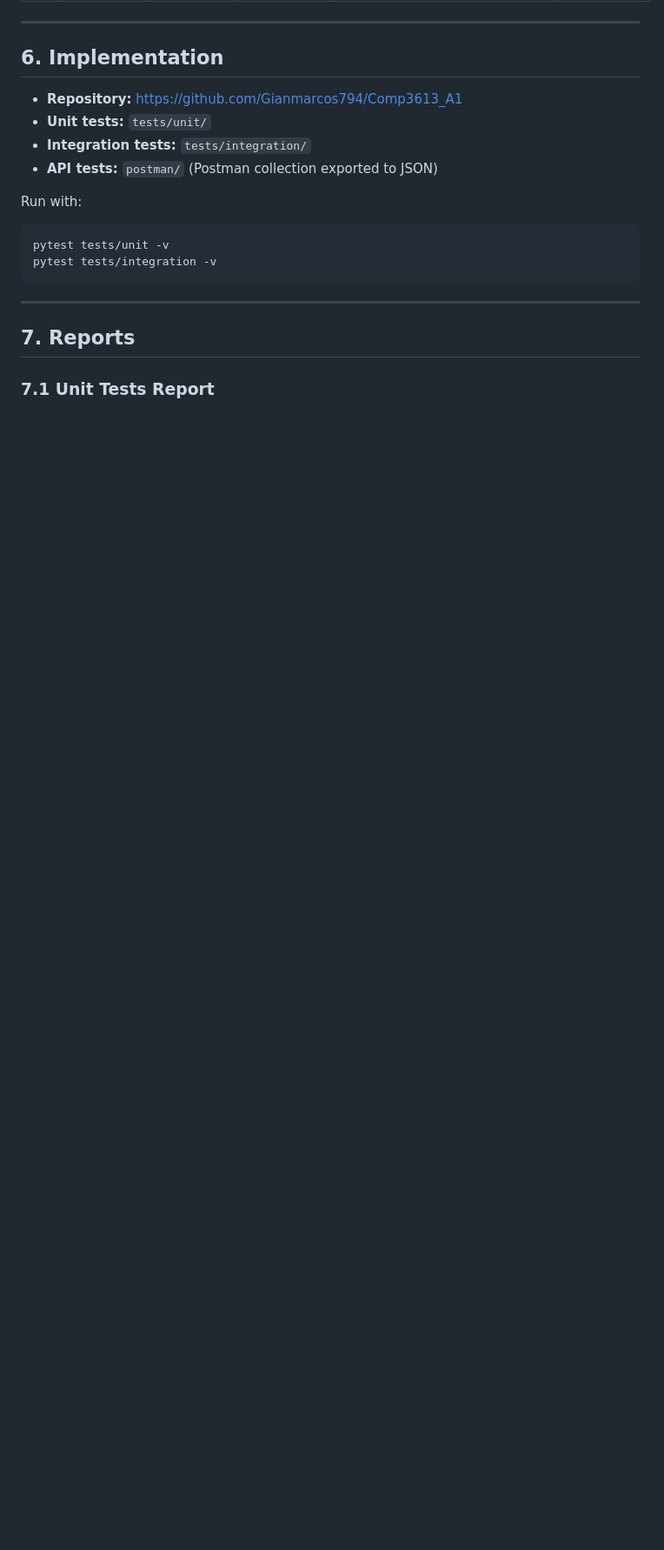
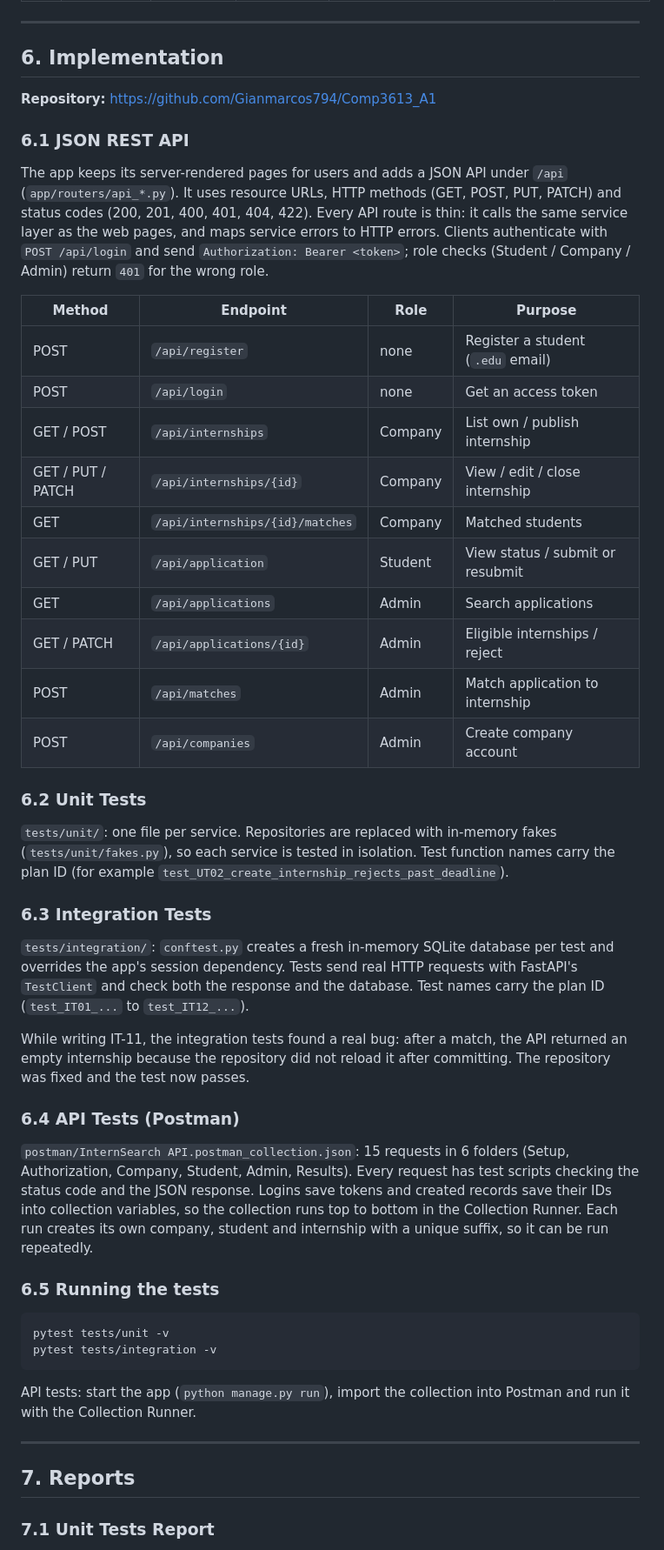
Before and after one commit to Gianmarcos794/Comp3613_A1, a Markdown page: docs/assignment2/report.md, the part around one of its changes. Shown at 87% size. Drawn GitHub-style; blank space fills up the shorter version.

Commit message:
postman done

````diff
--- a/docs/assignment2/report.md
+++ b/docs/assignment2/report.md
@@ -173,17 +173,47 @@ Integration tests send real HTTP requests to the JSON API with FastAPI's `TestCl
 
 ## 6. Implementation
 
-- **Repository:** https://github.com/Gianmarcos794/Comp3613_A1
-- **Unit tests:** `tests/unit/`
-- **Integration tests:** `tests/integration/`
-- **API tests:** `postman/` (Postman collection exported to JSON)
+**Repository:** https://github.com/Gianmarcos794/Comp3613_A1
 
-Run with:
+### 6.1 JSON REST API
+
+The app keeps its server-rendered pages for users and adds a JSON API under `/api` (`app/routers/api_*.py`). It uses resource URLs, HTTP methods (GET, POST, PUT, PATCH) and status codes (200, 201, 400, 401, 404, 422). Every API route is thin: it calls the same service layer as the web pages, and maps service errors to HTTP errors. Clients authenticate with `POST /api/login` and send `Authorization: Bearer <token>`; role checks (Student / Company / Admin) return `401` for the wrong role.
+
+| Method | Endpoint | Role | Purpose |
+|---|---|---|---|
+| POST | `/api/register` | none | Register a student (`.edu` email) |
+| POST | `/api/login` | none | Get an access token |
+| GET / POST | `/api/internships` | Company | List own / publish internship |
+| GET / PUT / PATCH | `/api/internships/{id}` | Company | View / edit / close internship |
+| GET | `/api/internships/{id}/matches` | Company | Matched students |
+| GET / PUT | `/api/application` | Student | View status / submit or resubmit |
+| GET | `/api/applications` | Admin | Search applications |
+| GET / PATCH | `/api/applications/{id}` | Admin | Eligible internships / reject |
+| POST | `/api/matches` | Admin | Match application to internship |
+| POST | `/api/companies` | Admin | Create company account |
+
+### 6.2 Unit Tests
+
+`tests/unit/`: one file per service. Repositories are replaced with in-memory fakes (`tests/unit/fakes.py`), so each service is tested in isolation. Test function names carry the plan ID (for example `test_UT02_create_internship_rejects_past_deadline`).
+
+### 6.3 Integration Tests
+
+`tests/integration/`: `conftest.py` creates a fresh in-memory SQLite database per test and overrides the app's session dependency. Tests send real HTTP requests with FastAPI's `TestClient` and check both the response and the database. Test names carry the plan ID (`test_IT01_...` to `test_IT12_...`).
+
+While writing IT-11, the integration tests found a real bug: after a match, the API returned an empty internship because the repository did not reload it after committing. The repository was fixed and the test now passes.
+
+### 6.4 API Tests (Postman)
+
+`postman/InternSearch API.postman_collection.json`: 15 requests in 6 folders (Setup, Authorization, Company, Student, Admin, Results). Every request has test scripts checking the status code and the JSON response. Logins save tokens and created records save their IDs into collection variables, so the collection runs top to bottom in the Collection Runner. Each run creates its own company, student and internship with a unique suffix, so it can be run repeatedly.
+
+### 6.5 Running the tests
 
 ```bash
 pytest tests/unit -v
 pytest tests/integration -v
 ```
+
+API tests: start the app (`python manage.py run`), import the collection into Postman and run it with the Collection Runner.
 
 ---
 
````
Also changed, not shown: other parts of docs/assignment2/report.md (+29 -23 lines), docs/assignment2/screenshots/integration_tests.png (added), docs/assignment2/screenshots/postman1.png (added), docs/assignment2/screenshots/unit_tests.png (added), 2 other files.
